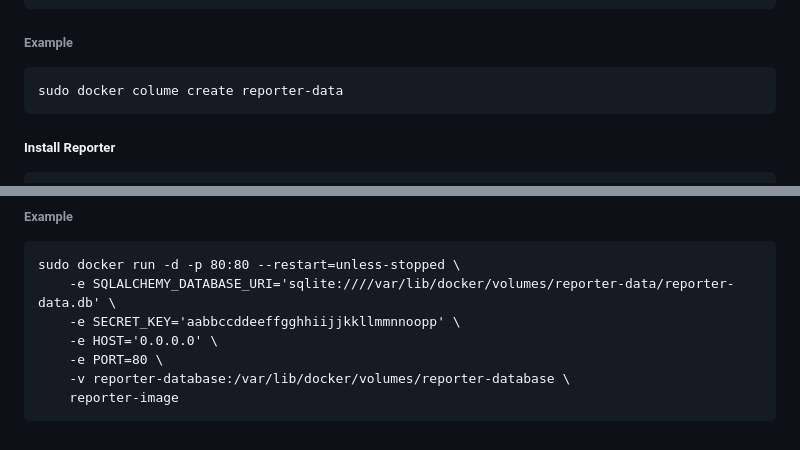
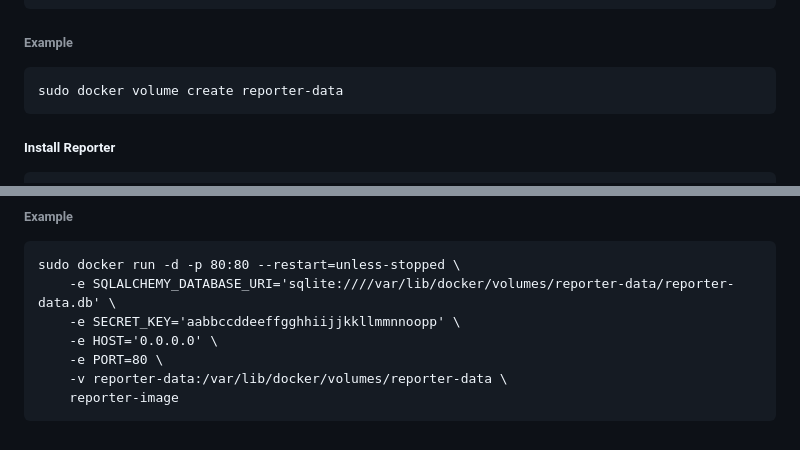
Before and after one commit to Ewsmyth/reporter, a Markdown page: README.md, 2 parts joined by grey strips. Rendered like a GitHub page.

````diff
--- a/README.md
+++ b/README.md
@@ -92,7 +92,7 @@ sudo docker volume create <volume name>
 ```
 ###### Example
 ```
-sudo docker colume create reporter-data
+sudo docker volume create reporter-data
 ```
 ##### Install Reporter
 ```
@@ -111,6 +111,6 @@ sudo docker run -d -p 80:80 --restart=unless-stopped \
     -e SECRET_KEY='aabbccddeeffgghhiijjkkllmmnnoopp' \
     -e HOST='0.0.0.0' \
     -e PORT=80 \
-    -v reporter-database:/var/lib/docker/volumes/reporter-database \
+    -v reporter-data:/var/lib/docker/volumes/reporter-data \
     reporter-image
 ```
````
